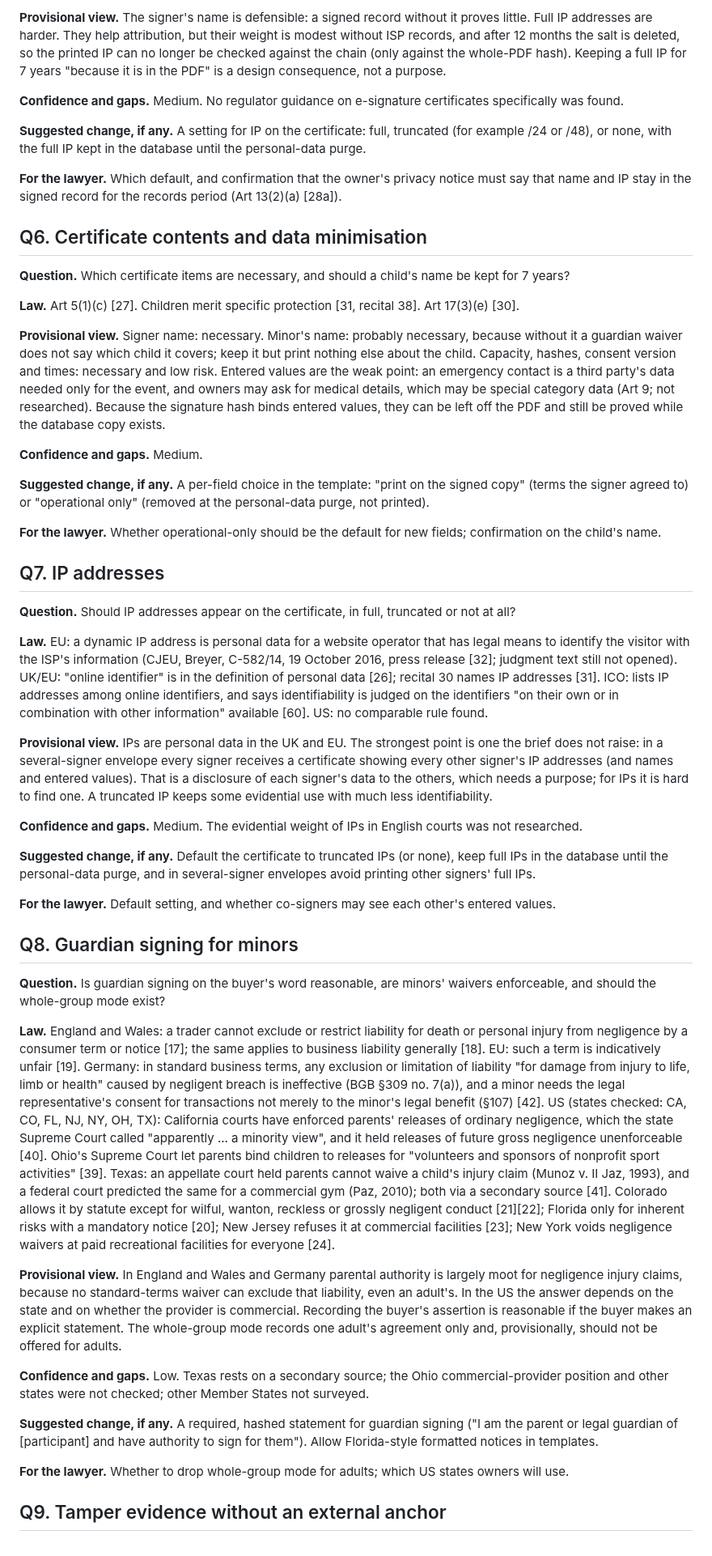
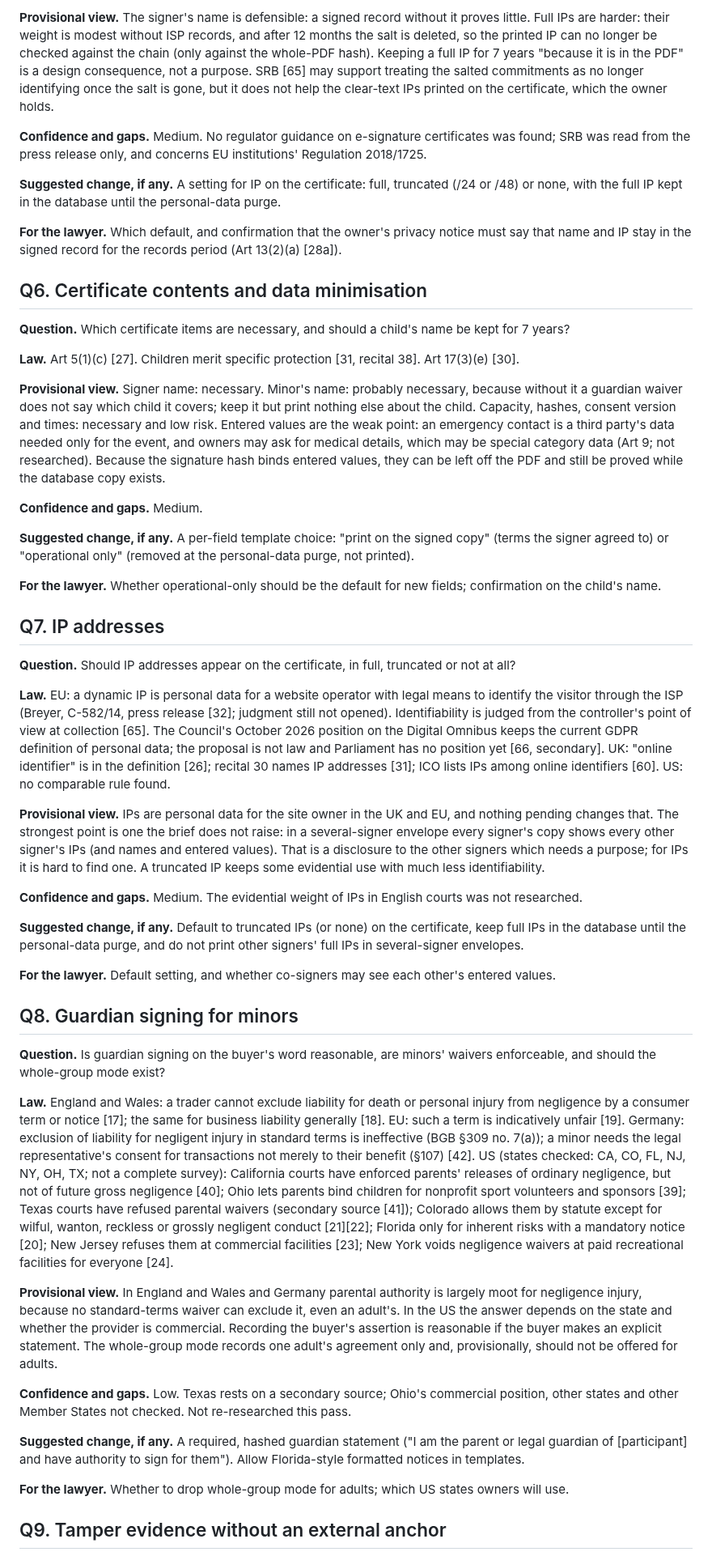
Before and after one commit to semics-uk/emdash-plugins, a Markdown page: docs/legal/research.md, the part around one of its changes. Shown at 81% size. Drawn GitHub-style.

Commit message:
docs(legal): research pass 3 (all 17 questions, refund/licence conflicts flagged)
Co-Authored-By: Claude Opus 5.5 <noreply@anthropic.com>

```diff
--- a/docs/legal/research.md
+++ b/docs/legal/research.md
@@ -152,13 +160,15 @@ processing is necessary for legal claims [30, Art 17(3)(e)].
 
-**Provisional view.** The signer's name is defensible: a signed record without it proves little. Full IP addresses are
-harder. They help attribution, but their weight is modest without ISP records, and after 12 months the salt is deleted,
-so the printed IP can no longer be checked against the chain (only against the whole-PDF hash). Keeping a full IP for
-7 years "because it is in the PDF" is a design consequence, not a purpose.
+**Provisional view.** The signer's name is defensible: a signed record without it proves little. Full IPs are harder:
+their weight is modest without ISP records, and after 12 months the salt is deleted, so the printed IP can no longer be
+checked against the chain (only against the whole-PDF hash). Keeping a full IP for 7 years "because it is in the PDF"
+is a design consequence, not a purpose. SRB [65] may support treating the salted commitments as no longer identifying
+once the salt is gone, but it does not help the clear-text IPs printed on the certificate, which the owner holds.
 
-**Confidence and gaps.** Medium. No regulator guidance on e-signature certificates specifically was found.
+**Confidence and gaps.** Medium. No regulator guidance on e-signature certificates was found; SRB was read from the
+press release only, and concerns EU institutions' Regulation 2018/1725.
 
-**Suggested change, if any.** A setting for IP on the certificate: full, truncated (for example /24 or /48), or none,
-with the full IP kept in the database until the personal-data purge.
+**Suggested change, if any.** A setting for IP on the certificate: full, truncated (/24 or /48) or none, with the full
+IP kept in the database until the personal-data purge.
 
 **For the lawyer.** Which default, and confirmation that the owner's privacy notice must say that name and IP stay in
 the signed record for the records period (Art 13(2)(a) [28a]).
@@ -169,17 +179,17 @@ the signed record for the records period (Art 13(2)(a) [28a]).
 
 **Law.** Art 5(1)(c) [27]. Children merit specific protection [31, recital 38]. Art 17(3)(e) [30].
 
-**Provisional view.** Signer name: necessary. Minor's name: probably necessary, because without it a guardian waiver
-does not say which child it covers; keep it but print nothing else about the child. Capacity, hashes, consent version
-and times: necessary and low risk. Entered values are the weak point: an emergency contact is a third party's data
-needed only for the event, and owners may ask for medical details, which may be special category data (Art 9; not
-researched). Because the signature hash binds entered values, they can be left off the PDF and still be proved while
-the database copy exists.
+**Provisional view.** Signer name: necessary. Minor's name: probably necessary, because without it a guardian waiver does
+not say which child it covers; keep it but print nothing else about the child. Capacity, hashes, consent version and
+times: necessary and low risk. Entered values are the weak point: an emergency contact is a third party's data needed
+only for the event, and owners may ask for medical details, which may be special category data (Art 9; not researched).
+Because the signature hash binds entered values, they can be left off the PDF and still be proved while the database
+copy exists.
 
 **Confidence and gaps.** Medium.
 
-**Suggested change, if any.** A per-field choice in the template: "print on the signed copy" (terms the signer agreed
-to) or "operational only" (removed at the personal-data purge, not printed).
+**Suggested change, if any.** A per-field template choice: "print on the signed copy" (terms the signer agreed to) or
+"operational only" (removed at the personal-data purge, not printed).
 
 **For the lawyer.** Whether operational-only should be the default for new fields; confirmation on the child's name.
 
@@ -187,21 +197,22 @@ to) or "operational only" (removed at the personal-data purge, not printed).
 
 **Question.** Should IP addresses appear on the certificate, in full, truncated or not at all?
 
-**Law.** EU: a dynamic IP address is personal data for a website operator that has legal means to identify the visitor
-with the ISP's information (CJEU, Breyer, C-582/14, 19 October 2016, press release [32]; judgment text still not
-opened). UK/EU: "online identifier" is in the definition of personal data [26]; recital 30 names IP addresses [31]. ICO:
-lists IP addresses among online identifiers, and says identifiability is judged on the identifiers "on their own or in
-combination with other information" available [60]. US: no comparable rule found.
+**Law.** EU: a dynamic IP is personal data for a website operator with legal means to identify the visitor through the
+ISP (Breyer, C-582/14, press release [32]; judgment still not opened). Identifiability is judged from the controller's
+point of view at collection [65]. The Council's October 2026 position on the Digital Omnibus keeps the current GDPR
+definition of personal data; the proposal is not law and Parliament has no position yet [66, secondary]. UK: "online
+identifier" is in the definition [26]; recital 30 names IP addresses [31]; ICO lists IPs among online identifiers [60].
+US: no comparable rule found.
 
-**Provisional view.** IPs are personal data in the UK and EU. The strongest point is one the brief does not raise: in a
-several-signer envelope every signer receives a certificate showing every other signer's IP addresses (and names and
-entered values). That is a disclosure of each signer's data to the others, which needs a purpose; for IPs it is hard to
-find one. A truncated IP keeps some evidential use with much less identifiability.
+**Provisional view.** IPs are personal data for the site owner in the UK and EU, and nothing pending changes that. The
+strongest point is one the brief does not raise: in a several-signer envelope every signer's copy shows every other
+signer's IPs (and names and entered values). That is a disclosure to the other signers which needs a purpose; for IPs it
+is hard to find one. A truncated IP keeps some evidential use with much less identifiability.
 
 **Confidence and gaps.** Medium. The evidential weight of IPs in English courts was not researched.
 
-**Suggested change, if any.** Default the certificate to truncated IPs (or none), keep full IPs in the database until
-the personal-data purge, and in several-signer envelopes avoid printing other signers' full IPs.
+**Suggested change, if any.** Default to truncated IPs (or none) on the certificate, keep full IPs in the database until
+the personal-data purge, and do not print other signers' full IPs in several-signer envelopes.
 
 **For the lawyer.** Default setting, and whether co-signers may see each other's entered values.
 
@@ -210,30 +221,27 @@ the personal-data purge, and in several-signer envelopes avoid printing other si
 **Question.** Is guardian signing on the buyer's word reasonable, are minors' waivers enforceable, and should the
 whole-group mode exist?
 
-**Law.** England and Wales: a trader cannot exclude or restrict liability for death or personal injury from negligence
-by a consumer term or notice [17]; the same applies to business liability generally [18]. EU: such a term is
-indicatively unfair [19]. Germany: in standard business terms, any exclusion or limitation of liability "for damage
-from injury to life, limb or health" caused by negligent breach is ineffective (BGB §309 no. 7(a)), and a minor needs
-the legal representative's consent for transactions not merely to the minor's legal benefit (§107) [42]. US (states
-checked: CA, CO, FL, NJ, NY, OH, TX): California courts have enforced parents' releases of ordinary negligence, which
-the state Supreme Court called "apparently ... a minority view", and it held releases of future gross negligence
-unenforceable [40]. Ohio's Supreme Court let parents bind children to releases for "volunteers and sponsors of
-nonprofit sport activities" [39]. Texas: an appellate court held parents cannot waive a child's injury claim (Munoz v.
-II Jaz, 1993), and a federal court predicted the same for a commercial gym (Paz, 2010); both via a secondary source
-[41]. Colorado allows it by statute except for wilful, wanton, reckless or grossly negligent conduct [21][22]; Florida
-only for inherent risks with a mandatory notice [20]; New Jersey refuses it at commercial facilities [23]; New York
-voids negligence waivers at paid recreational facilities for everyone [24].
+**Law.** England and Wales: a trader cannot exclude liability for death or personal injury from negligence by a consumer
+term or notice [17]; the same for business liability generally [18]. EU: such a term is indicatively unfair [19].
+Germany: exclusion of liability for negligent injury in standard terms is ineffective (BGB §309 no. 7(a)); a minor needs
+the legal representative's consent for transactions not merely to their benefit (§107) [42]. US (states checked: CA, CO,
+FL, NJ, NY, OH, TX; not a complete survey): California courts have enforced parents' releases of ordinary negligence,
+but not of future gross negligence [40]; Ohio lets parents bind children for nonprofit sport volunteers and sponsors
+[39]; Texas courts have refused parental waivers (secondary source [41]); Colorado allows them by statute except for
+wilful, wanton, reckless or grossly negligent conduct [21][22]; Florida only for inherent risks with a mandatory notice
+[20]; New Jersey refuses them at commercial facilities [23]; New York voids negligence waivers at paid recreational
+facilities for everyone [24].
 
-**Provisional view.** In England and Wales and Germany parental authority is largely moot for negligence injury claims,
-because no standard-terms waiver can exclude that liability, even an adult's. In the US the answer depends on the state
-and on whether the provider is commercial. Recording the buyer's assertion is reasonable if the buyer makes an explicit
-statement. The whole-group mode records one adult's agreement only and, provisionally, should not be offered for adults.
+**Provisional view.** In England and Wales and Germany parental authority is largely moot for negligence injury, because
+no standard-terms waiver can exclude it, even an adult's. In the US the answer depends on the state and whether the
+provider is commercial. Recording the buyer's assertion is reasonable if the buyer makes an explicit statement. The
+whole-group mode records one adult's agreement only and, provisionally, should not be offered for adults.
 
-**Confidence and gaps.** Low. Texas rests on a secondary source; the Ohio commercial-provider position and other states
-were not checked; other Member States not surveyed.
+**Confidence and gaps.** Low. Texas rests on a secondary source; Ohio's commercial position, other states and other
+Member States not checked. Not re-researched this pass.
 
-**Suggested change, if any.** A required, hashed statement for guardian signing ("I am the parent or legal guardian of
-[participant] and have authority to sign for them"). Allow Florida-style formatted notices in templates.
+**Suggested change, if any.** A required, hashed guardian statement ("I am the parent or legal guardian of [participant]
+and have authority to sign for them"). Allow Florida-style formatted notices in templates.
 
 **For the lawyer.** Whether to drop whole-group mode for adults; which US states owners will use.
 
```
Also changed, not shown: other parts of docs/legal/research.md (+229 -217 lines).
